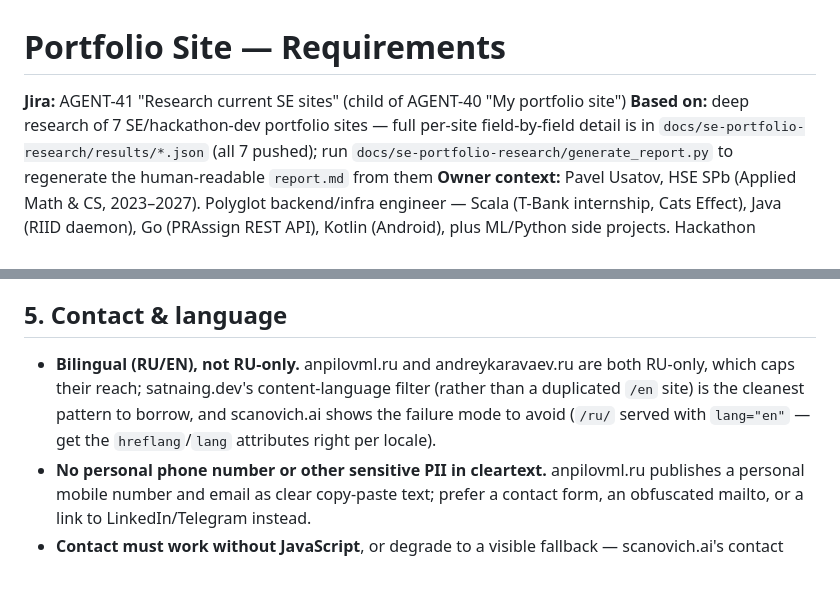
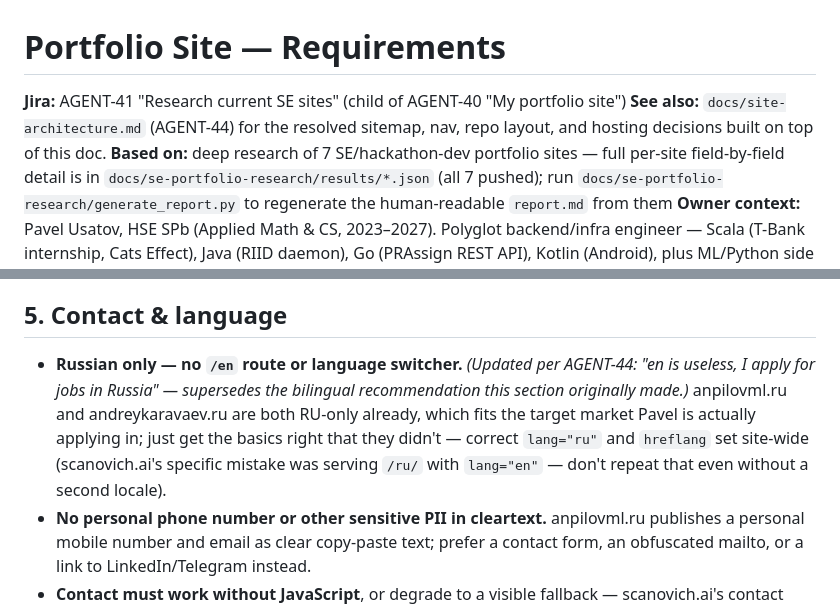
Before and after one commit to UsatovAI/portfolio-site, a Markdown page: docs/portfolio-requirements.md, 2 parts joined by grey strips. Drawn GitHub-style; blank space fills up the shorter version.

Commit message:
AGENT-44: correct language decision to RU-only; cross-link site-architecture.md

```diff
--- a/docs/portfolio-requirements.md
+++ b/docs/portfolio-requirements.md
@@ -1,6 +1,7 @@
 # Portfolio Site — Requirements
 
 **Jira:** AGENT-41 "Research current SE sites" (child of AGENT-40 "My portfolio site")
+**See also:** `docs/site-architecture.md` (AGENT-44) for the resolved sitemap, nav, repo layout, and hosting decisions built on top of this doc.
 **Based on:** deep research of 7 SE/hackathon-dev portfolio sites — full per-site field-by-field detail is in `docs/se-portfolio-research/results/*.json` (all 7 pushed); run `docs/se-portfolio-research/generate_report.py` to regenerate the human-readable `report.md` from them
 **Owner context:** Pavel Usatov, HSE SPb (Applied Math & CS, 2023–2027). Polyglot backend/infra engineer — Scala (T-Bank internship, Cats Effect), Java (RIID daemon), Go (PRAssign REST API), Kotlin (Android), plus ML/Python side projects. Hackathon participant (MTS True Tech, VK-adjacent scene) — same cohort as the sites researched below.
 
@@ -54,7 +55,7 @@ Provide **both** inline HTML content and a downloadable PDF (the existing LaTeX
 
 ## 5. Contact & language
 
-- **Bilingual (RU/EN), not RU-only.** anpilovml.ru and andreykaravaev.ru are both RU-only, which caps their reach; satnaing.dev's content-language filter (rather than a duplicated `/en` site) is the cleanest pattern to borrow, and scanovich.ai shows the failure mode to avoid (`/ru/` served with `lang="en"` — get the `hreflang`/`lang` attributes right per locale).
+- **Russian only — no `/en` route or language switcher.** *(Updated per AGENT-44: "en is useless, I apply for jobs in Russia" — supersedes the bilingual recommendation this section originally made.)* anpilovml.ru and andreykaravaev.ru are both RU-only already, which fits the target market Pavel is actually applying in; just get the basics right that they didn't — correct `lang="ru"` and `hreflang` set site-wide (scanovich.ai's specific mistake was serving `/ru/` with `lang="en"` — don't repeat that even without a second locale).
 - **No personal phone number or other sensitive PII in cleartext.** anpilovml.ru publishes a personal mobile number and email as clear copy-paste text; prefer a contact form, an obfuscated mailto, or a link to LinkedIn/Telegram instead.
 - **Contact must work without JavaScript**, or degrade to a visible fallback — scanovich.ai's contact section renders `null` with JS disabled, silently killing its one conversion path. At minimum, a plain `mailto:` link should always be present in the HTML.
 - Set real Open Graph / Twitter Card metadata (title, description, image, url) — andreykaravaev.ru's link previews are broken (`<title>` = "About me", no `og:image`), which quietly costs shares/click-throughs.
```
